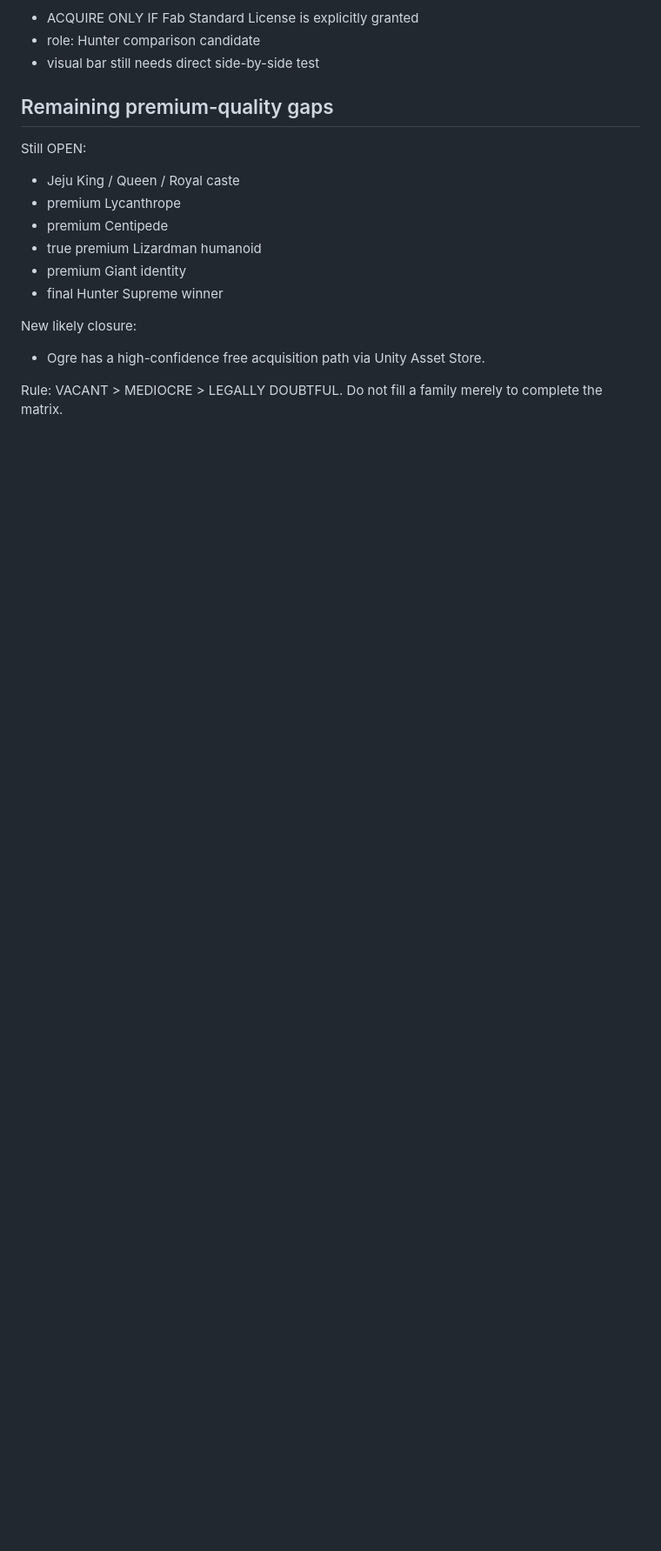
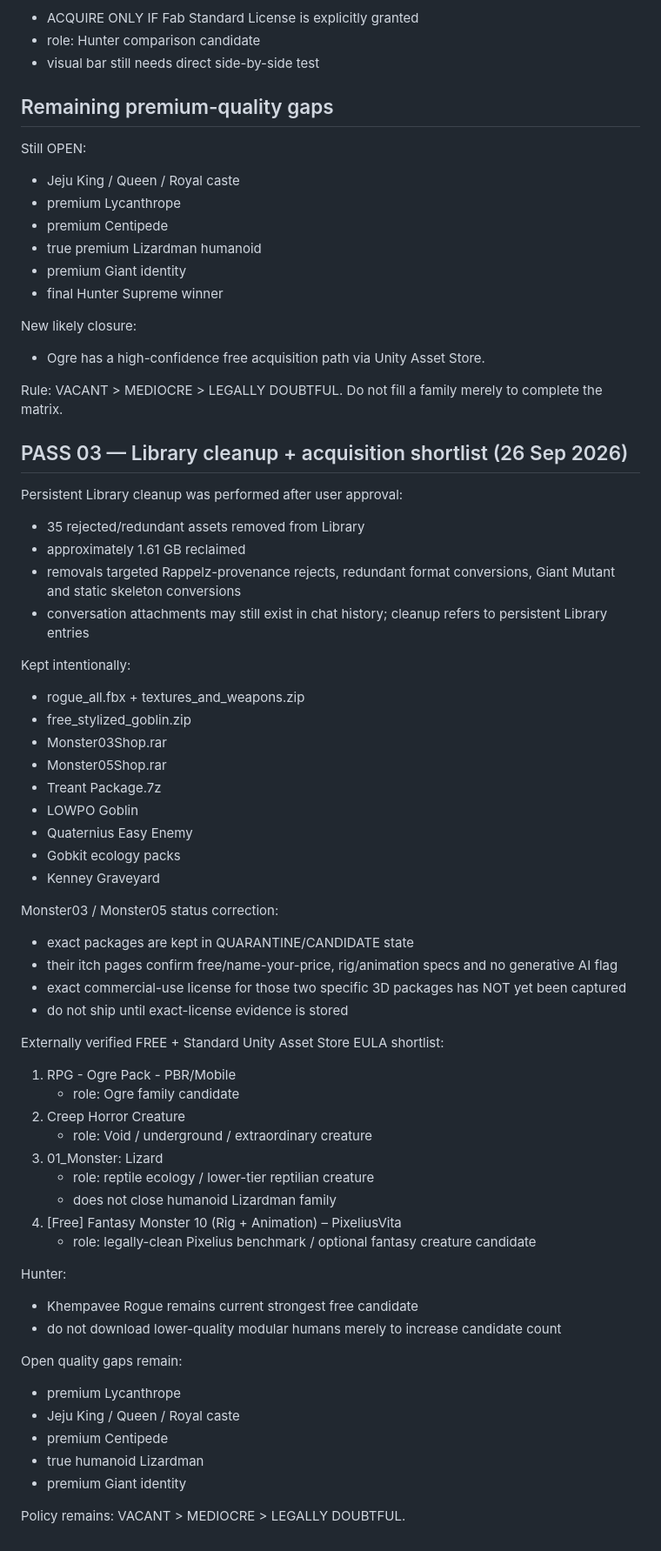
Before and after one commit to drakentzy07/u6-mobile-runtime-probe, a Markdown page: ci/monsterlab/MONSTER_ASSET_AUDIT_V2_QUALITY_GATE.md, the part around the change. Shown at 87% size. GitHub-like rendering; blank space fills up the shorter version.

Commit message:
docs(monster): record library cleanup and safe acquisition shortlist

```diff
--- a/ci/monsterlab/MONSTER_ASSET_AUDIT_V2_QUALITY_GATE.md
+++ b/ci/monsterlab/MONSTER_ASSET_AUDIT_V2_QUALITY_GATE.md
@@ -254,3 +254,54 @@ New likely closure:
 Rule:
 VACANT > MEDIOCRE > LEGALLY DOUBTFUL.
 Do not fill a family merely to complete the matrix.
+
+
+## PASS 03 — Library cleanup + acquisition shortlist (26 Sep 2026)
+
+Persistent Library cleanup was performed after user approval:
+- 35 rejected/redundant assets removed from Library
+- approximately 1.61 GB reclaimed
+- removals targeted Rappelz-provenance rejects, redundant format conversions, Giant Mutant and static skeleton conversions
+- conversation attachments may still exist in chat history; cleanup refers to persistent Library entries
+
+Kept intentionally:
+- rogue_all.fbx + textures_and_weapons.zip
+- free_stylized_goblin.zip
+- Monster03Shop.rar
+- Monster05Shop.rar
+- Treant Package.7z
+- LOWPO Goblin
+- Quaternius Easy Enemy
+- Gobkit ecology packs
+- Kenney Graveyard
+
+Monster03 / Monster05 status correction:
+- exact packages are kept in QUARANTINE/CANDIDATE state
+- their itch pages confirm free/name-your-price, rig/animation specs and no generative AI flag
+- exact commercial-use license for those two specific 3D packages has NOT yet been captured
+- do not ship until exact-license evidence is stored
+
+Externally verified FREE + Standard Unity Asset Store EULA shortlist:
+1. RPG - Ogre Pack - PBR/Mobile
+   - role: Ogre family candidate
+2. Creep Horror Creature
+   - role: Void / underground / extraordinary creature
+3. 01_Monster: Lizard
+   - role: reptile ecology / lower-tier reptilian creature
+   - does not close humanoid Lizardman family
+4. [Free] Fantasy Monster 10 (Rig + Animation) – PixeliusVita
+   - role: legally-clean Pixelius benchmark / optional fantasy creature candidate
+
+Hunter:
+- Khempavee Rogue remains current strongest free candidate
+- do not download lower-quality modular humans merely to increase candidate count
+
+Open quality gaps remain:
+- premium Lycanthrope
+- Jeju King / Queen / Royal caste
+- premium Centipede
+- true humanoid Lizardman
+- premium Giant identity
+
+Policy remains:
+VACANT > MEDIOCRE > LEGALLY DOUBTFUL.
```
